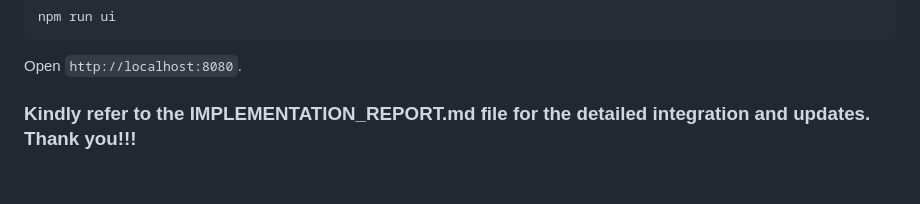
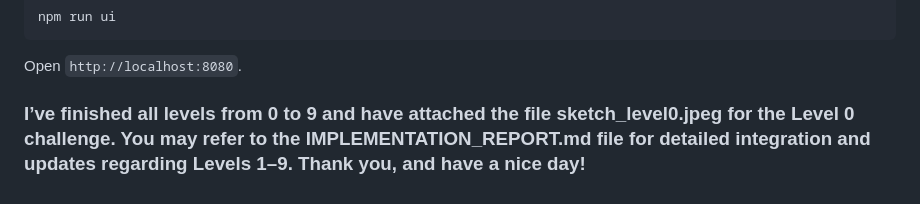
Before and after one commit to Bebie44001/balb-elv-challenge, a Markdown page: README.md, the part around the change. Rendered like a GitHub page.

```diff
--- a/README.md
+++ b/README.md
@@ -133,4 +133,4 @@ npm run ui
 
 Open `http://localhost:8080`.
 
-### Kindly refer to the IMPLEMENTATION_REPORT.md file for the detailed integration and updates. Thank you!!!
+### I’ve finished all levels from 0 to 9 and have attached the file sketch_level0.jpeg for the Level 0 challenge. You may refer to the IMPLEMENTATION_REPORT.md file for detailed integration and updates regarding Levels 1–9. Thank you, and have a nice day!
```
